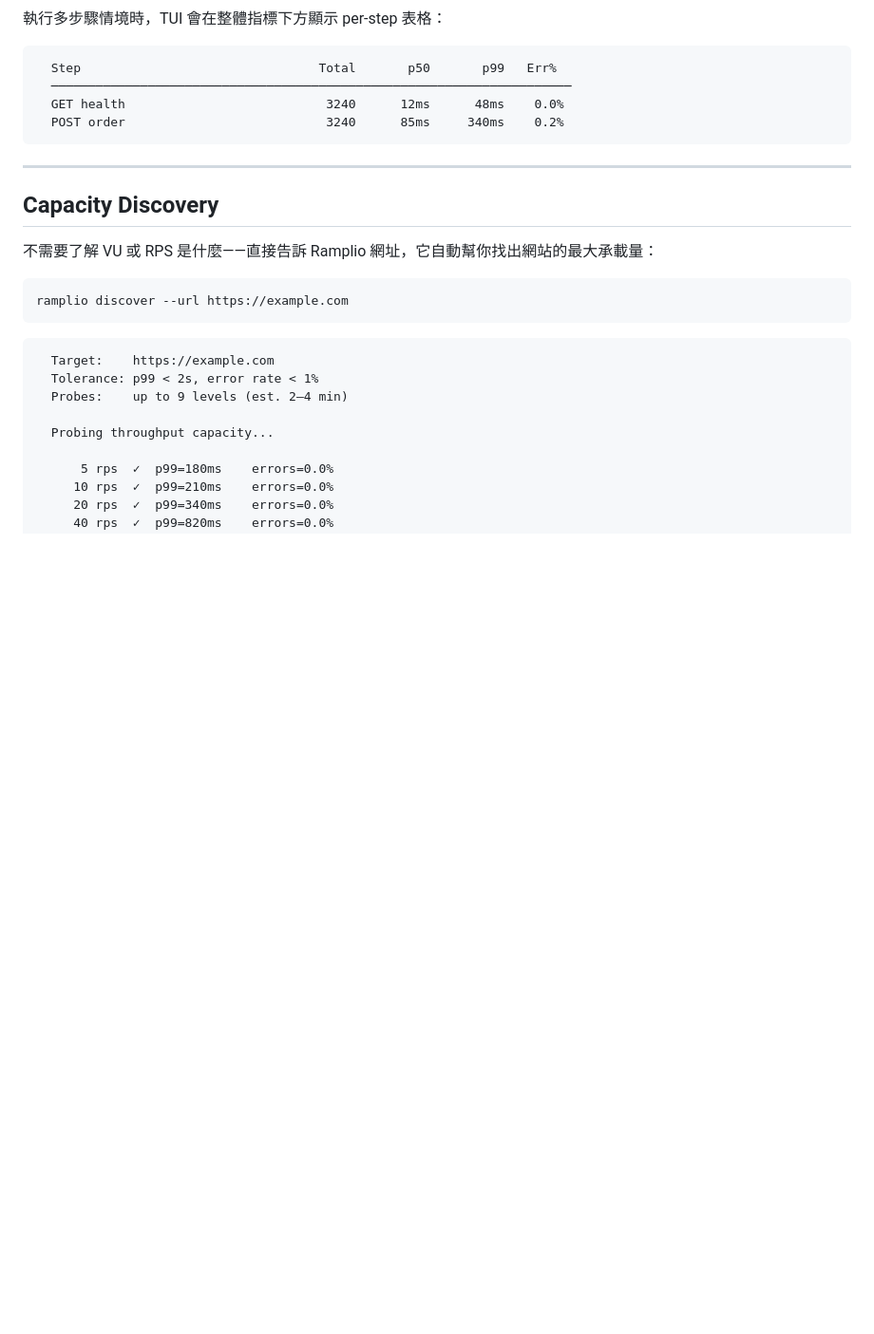
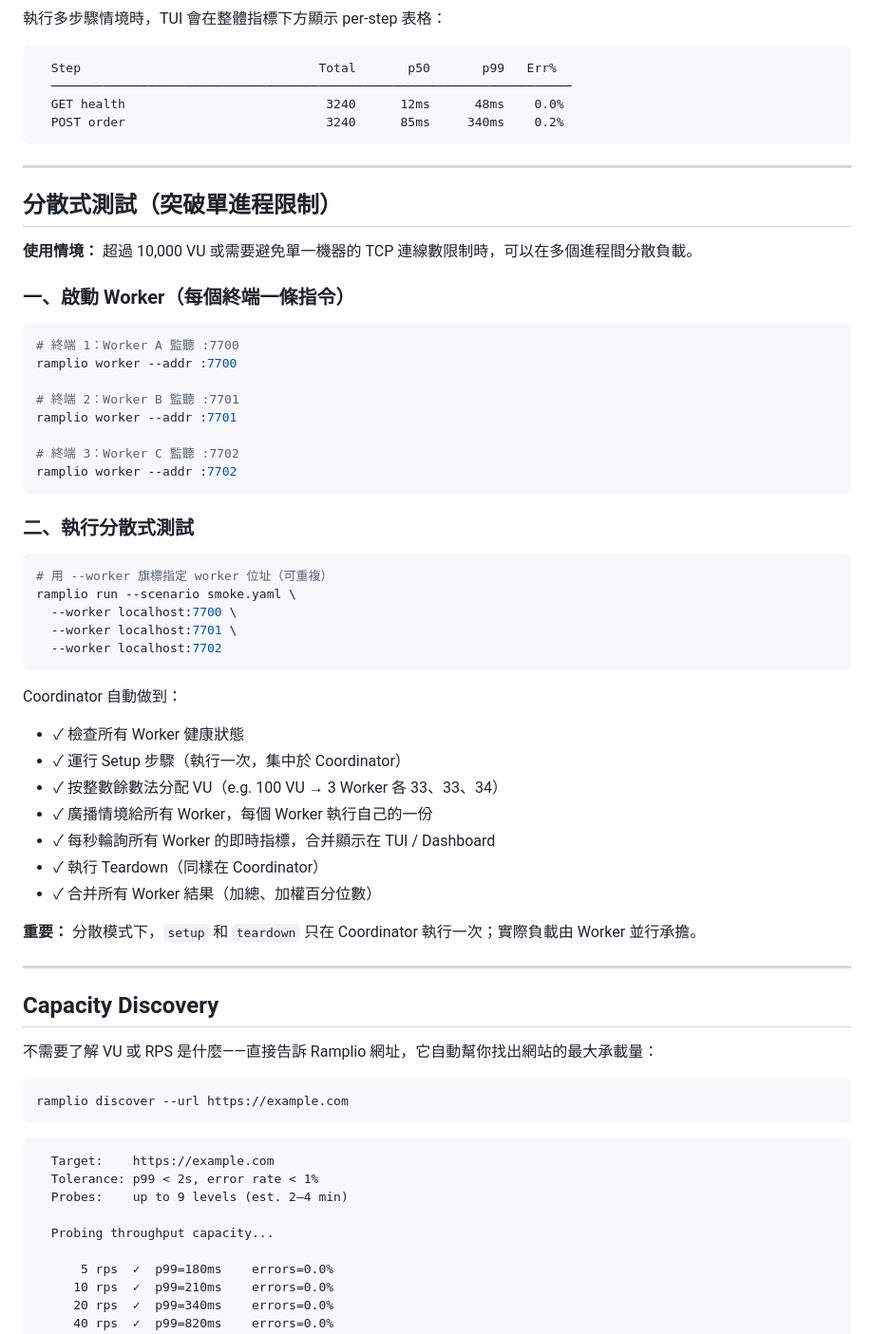
Before and after one commit to machiko/ramplio, a Markdown page: README.md, the part around the change. Shown at 95% size. Rendered like a GitHub page; blank space fills up the shorter version.

Commit message:
docs: 新增分散式測試使用指南
說明如何啟動多個 Worker 進程，以及如何用 Coordinator 協調它們
執行分散式負載測試，適用於超過 10,000 VU 的場景。

Co-Authored-By: Claude Haiku 4.5 <noreply@anthropic.com>

````diff
--- a/README.md
+++ b/README.md
@@ -218,6 +218,46 @@ ramplio run --scenario smoke.yaml
   GET health                           3240      12ms      48ms    0.0%
   POST order                           3240      85ms     340ms    0.2%
 ```
+
+---
+
+## 分散式測試（突破單進程限制）
+
+**使用情境：** 超過 10,000 VU 或需要避免單一機器的 TCP 連線數限制時，可以在多個進程間分散負載。
+
+### 一、啟動 Worker（每個終端一條指令）
+
+```bash
+# 終端 1：Worker A 監聽 :7700
+ramplio worker --addr :7700
+
+# 終端 2：Worker B 監聽 :7701
+ramplio worker --addr :7701
+
+# 終端 3：Worker C 監聽 :7702
+ramplio worker --addr :7702
+```
+
+### 二、執行分散式測試
+
+```bash
+# 用 --worker 旗標指定 worker 位址（可重複）
+ramplio run --scenario smoke.yaml \
+  --worker localhost:7700 \
+  --worker localhost:7701 \
+  --worker localhost:7702
+```
+
+Coordinator 自動做到：
+- ✓ 檢查所有 Worker 健康狀態
+- ✓ 運行 Setup 步驟（執行一次，集中於 Coordinator）
+- ✓ 按整數餘數法分配 VU（e.g. 100 VU → 3 Worker 各 33、33、34）
+- ✓ 廣播情境給所有 Worker，每個 Worker 執行自己的一份
+- ✓ 每秒輪詢所有 Worker 的即時指標，合并顯示在 TUI / Dashboard
+- ✓ 執行 Teardown（同樣在 Coordinator）
+- ✓ 合并所有 Worker 結果（加總、加權百分位數）
+
+**重要：** 分散模式下，`setup` 和 `teardown` 只在 Coordinator 執行一次；實際負載由 Worker 並行承擔。
 
 ---
 
````
